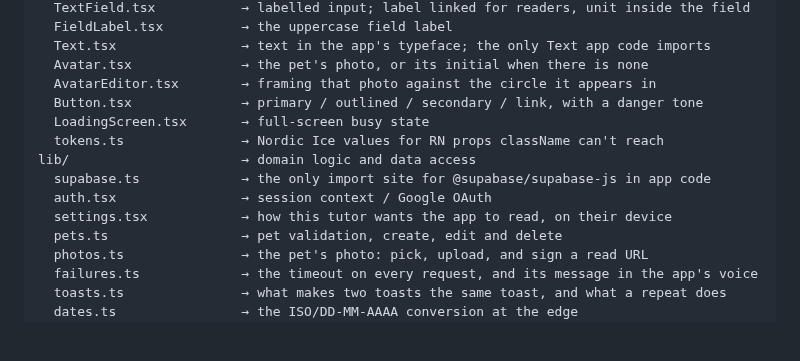
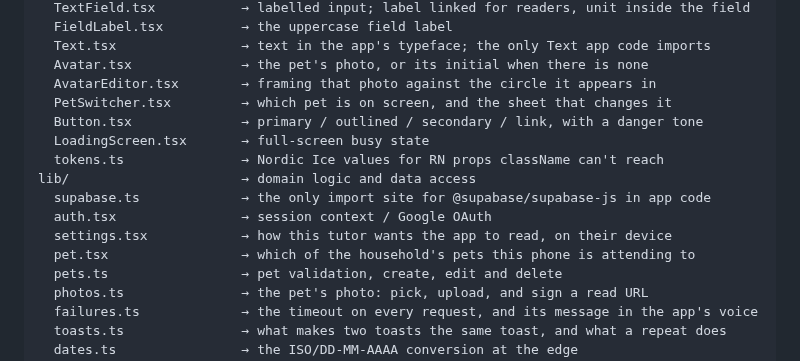
Before and after one commit to aingerusanchez/petfile, a Markdown page: AGENTS.md, the part around the change. Drawn GitHub-style; blank space fills up the shorter version.

Commit message:
docs(agents): el árbol nombra lib/pet.tsx y PetSwitcher.tsx
Las dos piezas que esta rama añadió faltaban en el árbol que explica qué
hace cada fichero, que es donde alguien mira antes de escribir en uno.

Co-Authored-By: Claude Opus 5 <noreply@anthropic.com>

```diff
--- a/AGENTS.md
+++ b/AGENTS.md
@@ -115,6 +115,7 @@ components/ui/            → the design-system primitives every screen composes
   Text.tsx                → text in the app's typeface; the only Text app code imports
   Avatar.tsx              → the pet's photo, or its initial when there is none
   AvatarEditor.tsx        → framing that photo against the circle it appears in
+  PetSwitcher.tsx         → which pet is on screen, and the sheet that changes it
   Button.tsx              → primary / outlined / secondary / link, with a danger tone
   LoadingScreen.tsx       → full-screen busy state
   tokens.ts               → Nordic Ice values for RN props className can't reach
@@ -122,6 +123,7 @@ lib/                      → domain logic and data access
   supabase.ts             → the only import site for @supabase/supabase-js in app code
   auth.tsx                → session context / Google OAuth
   settings.tsx            → how this tutor wants the app to read, on their device
+  pet.tsx                 → which of the household's pets this phone is attending to
   pets.ts                 → pet validation, create, edit and delete
   photos.ts               → the pet's photo: pick, upload, and sign a read URL
   failures.ts             → the timeout on every request, and its message in the app's voice
```
